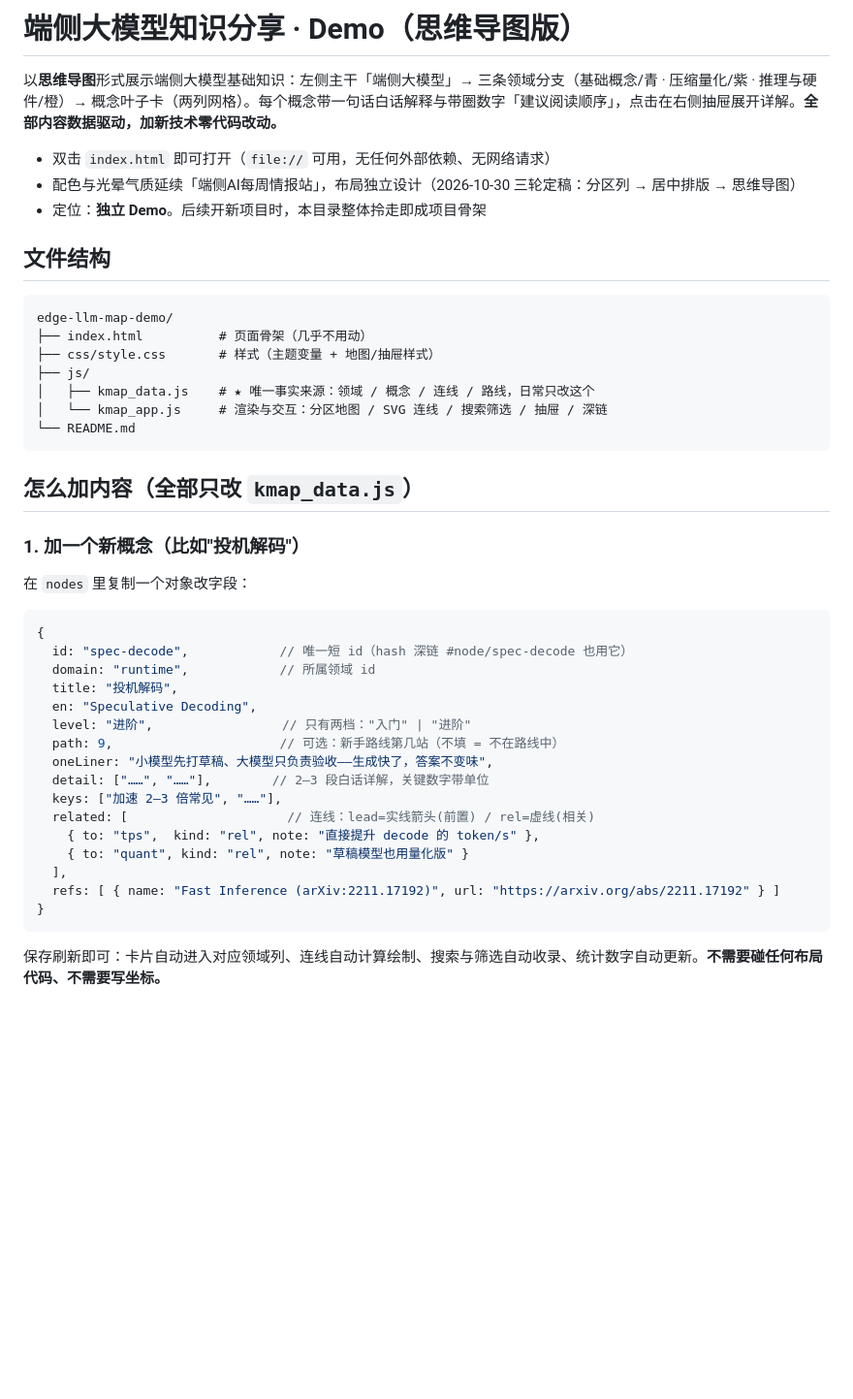
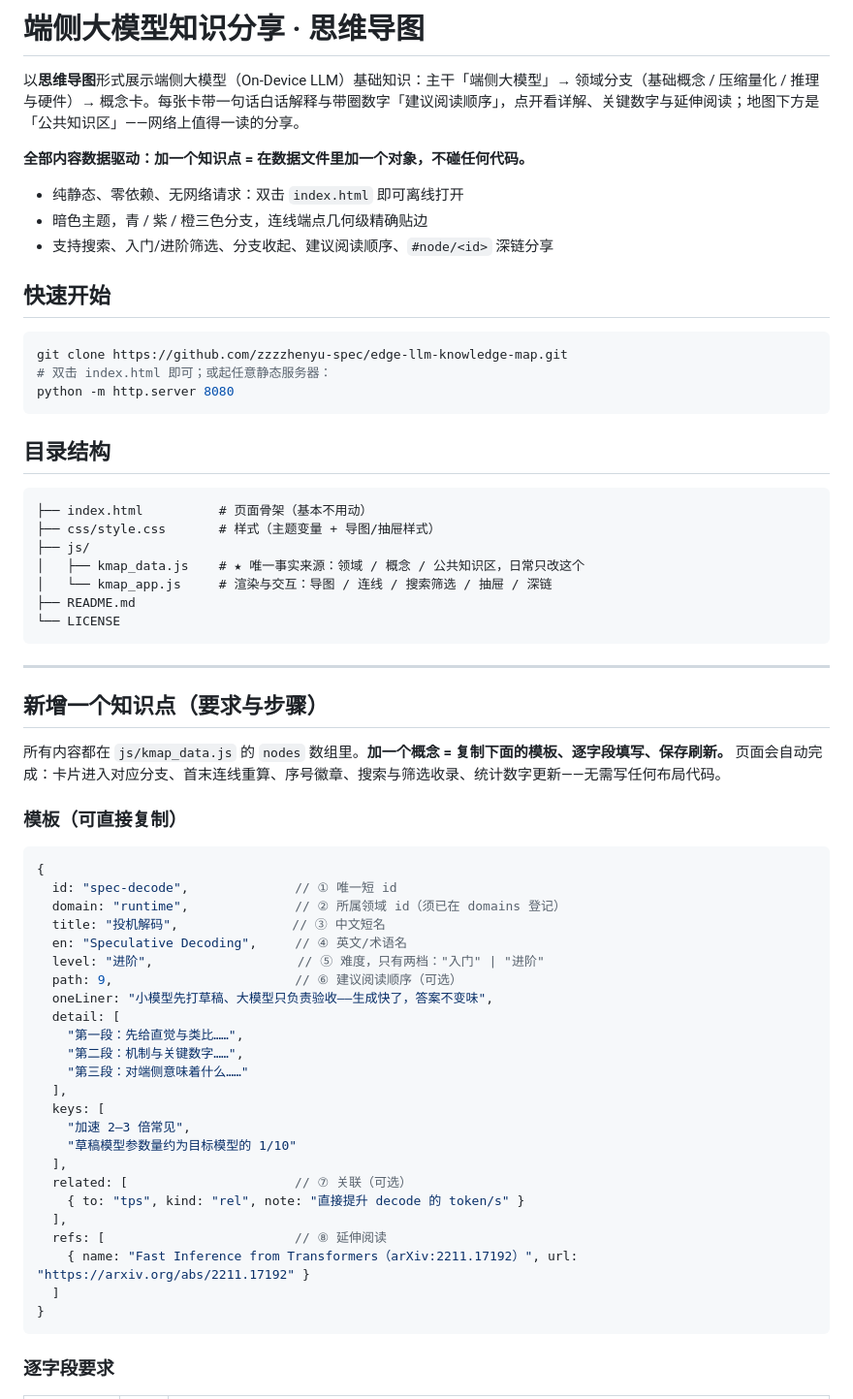
Before and after one commit to zzzzhenyu-spec/edgeai-weekly, a Markdown page: map/README.md, the part around one of its changes. Shown at 97% size. Drawn GitHub-style; blank space fills up the shorter version.

Commit message:
README同步开源版

````diff
--- a/map/README.md
+++ b/map/README.md
@@ -1,47 +1,67 @@
-# 端侧大模型知识分享 · Demo（思维导图版）
+# 端侧大模型知识分享 · 思维导图
 
-以**思维导图**形式展示端侧大模型基础知识：左侧主干「端侧大模型」→ 三条领域分支（基础概念/青 · 压缩量化/紫 · 推理与硬件/橙）→ 概念叶子卡（两列网格）。每个概念带一句话白话解释与带圈数字「建议阅读顺序」，点击在右侧抽屉展开详解。**全部内容数据驱动，加新技术零代码改动。**
+以**思维导图**形式展示端侧大模型（On-Device LLM）基础知识：主干「端侧大模型」→ 领域分支（基础概念 / 压缩量化 / 推理与硬件）→ 概念卡。每张卡带一句话白话解释与带圈数字「建议阅读顺序」，点开看详解、关键数字与延伸阅读；地图下方是「公共知识区」——网络上值得一读的分享。
 
-- 双击 `index.html` 即可打开（`file://` 可用，无任何外部依赖、无网络请求）
-- 配色与光晕气质延续「端侧AI每周情报站」，布局独立设计（2026-10-30 三轮定稿：分区列 → 居中排版 → 思维导图）
-- 定位：**独立 Demo**。后续开新项目时，本目录整体拎走即成项目骨架
+**全部内容数据驱动：加一个知识点 = 在数据文件里加一个对象，不碰任何代码。**
 
-## 文件结构
+- 纯静态、零依赖、无网络请求：双击 `index.html` 即可离线打开
+- 暗色主题，青 / 紫 / 橙三色分支，连线端点几何级精确贴边
+- 支持搜索、入门/进阶筛选、分支收起、建议阅读顺序、`#node/<id>` 深链分享
+
+## 快速开始
+
+```bash
+git clone https://github.com/zzzzhenyu-spec/edge-llm-knowledge-map.git
+# 双击 index.html 即可；或起任意静态服务器：
+python -m http.server 8080
+```
+
+## 目录结构
 
 ```
-edge-llm-map-demo/
-├── index.html          # 页面骨架（几乎不用动）
-├── css/style.css       # 样式（主题变量 + 地图/抽屉样式）
+├── index.html          # 页面骨架（基本不用动）
+├── css/style.css       # 样式（主题变量 + 导图/抽屉样式）
 ├── js/
-│   ├── kmap_data.js    # ★ 唯一事实来源：领域 / 概念 / 连线 / 路线，日常只改这个
-│   └── kmap_app.js     # 渲染与交互：分区地图 / SVG 连线 / 搜索筛选 / 抽屉 / 深链
-└── README.md
+│   ├── kmap_data.js    # ★ 唯一事实来源：领域 / 概念 / 公共知识区，日常只改这个
+│   └── kmap_app.js     # 渲染与交互：导图 / 连线 / 搜索筛选 / 抽屉 / 深链
+├── README.md
+└── LICENSE
 ```
 
-## 怎么加内容（全部只改 `kmap_data.js`）
+---
 
-### 1. 加一个新概念（比如"投机解码"）
+## 新增一个知识点（要求与步骤）
 
-在 `nodes` 里复制一个对象改字段：
+所有内容都在 `js/kmap_data.js` 的 `nodes` 数组里。**加一个概念 = 复制下面的模板、逐字段填写、保存刷新。** 页面会自动完成：卡片进入对应分支、首末连线重算、序号徽章、搜索与筛选收录、统计数字更新——无需写任何布局代码。
+
+### 模板（可直接复制）
 
 ```js
 {
-  id: "spec-decode",            // 唯一短 id（hash 深链 #node/spec-decode 也用它）
-  domain: "runtime",            // 所属领域 id
-  title: "投机解码",
-  en: "Speculative Decoding",
-  level: "进阶",                 // 只有两档："入门" | "进阶"
-  path: 9,                      // 可选：新手路线第几站（不填 = 不在路线中）
+  id: "spec-decode",              // ① 唯一短 id
+  domain: "runtime",              // ② 所属领域 id（须已在 domains 登记）
+  title: "投机解码",               // ③ 中文短名
+  en: "Speculative Decoding",     // ④ 英文/术语名
+  level: "进阶",                   // ⑤ 难度，只有两档："入门" | "进阶"
+  path: 9,                        // ⑥ 建议阅读顺序（可选）
   oneLiner: "小模型先打草稿、大模型只负责验收——生成快了，答案不变味",
-  detail: ["……", "……"],        // 2–3 段白话详解，关键数字带单位
-  keys: ["加速 2–3 倍常见", "……"],
-  related: [                     // 连线：lead=实线箭头(前置) / rel=虚线(相关)
-    { to: "tps",  kind: "rel", note: "直接提升 decode 的 token/s" },
-    { to: "quant", kind: "rel", note: "草稿模型也用量化版" }
+  detail: [
+    "第一段：先给直觉与类比……",
+    "第二段：机制与关键数字……",
+    "第三段：对端侧意味着什么……"
   ],
-  refs: [ { name: "Fast Inference (arXiv:2211.17192)", url: "https://arxiv.org/abs/2211.17192" } ]
+  keys: [
+    "加速 2–3 倍常见",
+    "草稿模型参数量约为目标模型的 1/10"
+  ],
+  related: [                      // ⑦ 关联（可选）
+    { to: "tps", kind: "rel", note: "直接提升 decode 的 token/s" }
+  ],
+  refs: [                         // ⑧ 延伸阅读
+    { name: "Fast Inference from Transformers（arXiv:2211.17192）", url: "https://arxiv.org/abs/2211.17192" }
+  ]
 }
 ```
 
-保存刷新即可：卡片自动进入对应领域列、连线自动计算绘制、搜索与筛选自动收录、统计数字自动更新。**不需要碰任何布局代码、不需要写坐标。**
+### 逐字段要求
 
````
Also changed, not shown: other parts of map/README.md (+74 -36 lines).
